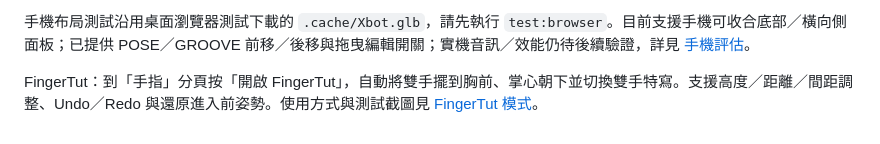
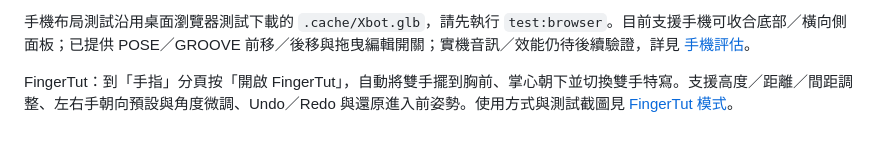
Before and after one commit to Juynwei2019/3D-TUTTING-SIMULATOR-2077, a Markdown page: README.md, the part around the change. Drawn GitHub-style.

Commit message:
feat: add mirrored palm direction controls to FingerTut

```diff
--- a/README.md
+++ b/README.md
@@ -67,4 +67,4 @@ node node_modules/playwright-core/cli.js show-trace path/to/trace.zip
 
 手機布局測試沿用桌面瀏覽器測試下載的 `.cache/Xbot.glb`，請先執行 `test:browser`。目前支援手機可收合底部／橫向側面板；已提供 POSE／GROOVE 前移／後移與拖曳編輯開關；實機音訊／效能仍待後續驗證，詳見 [手機評估](docs/mobile-readiness.md)。
 
-FingerTut：到「手指」分頁按「開啟 FingerTut」，自動將雙手擺到胸前、掌心朝下並切換雙手特寫。支援高度／距離／間距調整、Undo／Redo 與還原進入前姿勢。使用方式與測試截圖見 [FingerTut 模式](docs/fingertut-mode.md)。
+FingerTut：到「手指」分頁按「開啟 FingerTut」，自動將雙手擺到胸前、掌心朝下並切換雙手特寫。支援高度／距離／間距調整、左右手朝向預設與角度微調、Undo／Redo 與還原進入前姿勢。使用方式與測試截圖見 [FingerTut 模式](docs/fingertut-mode.md)。
```
Also changed, not shown: docs/fingertut-mode.md (+20 -4 lines), docs/modules.md (+2 -0 lines), docs/images/fingertut-orientation-mobile.png (added), 6 other files.
